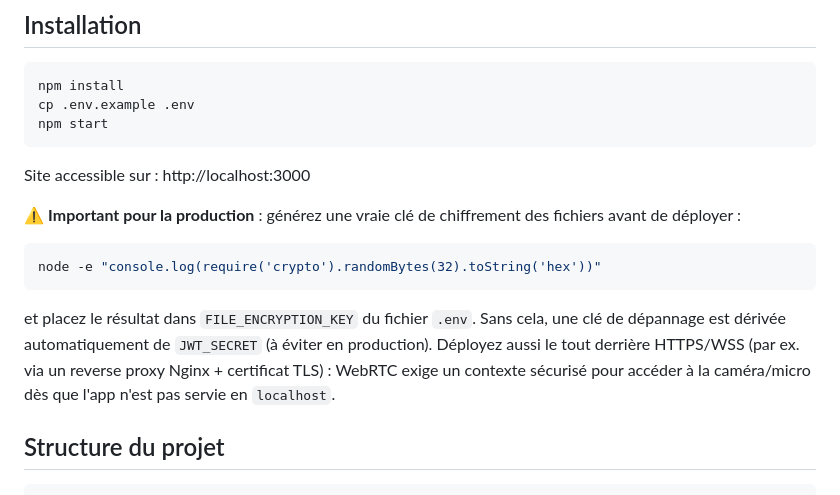
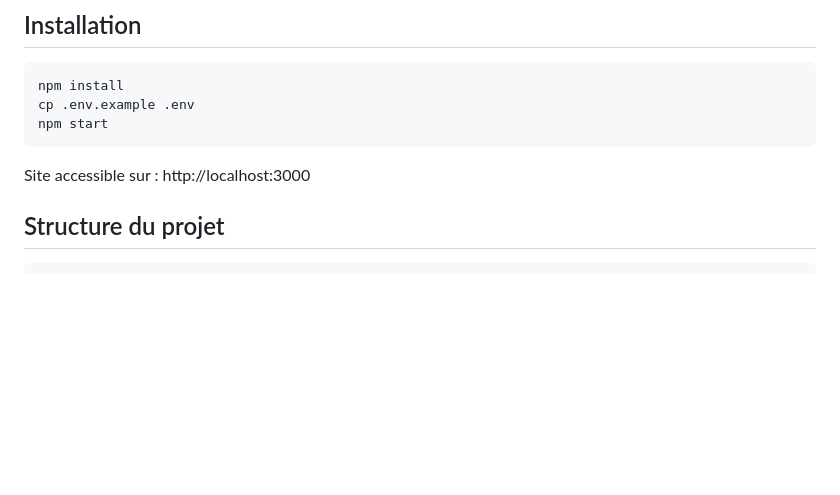
Before and after one commit to shieldtechn08/CodeAlpha_MeetSecure, a Markdown page: README.md, the part around one of its changes. Drawn GitHub-style; blank space fills up the shorter version.

````diff
--- a/README.md
+++ b/README.md
@@ -24,17 +24,6 @@ npm start
 ```
 
 Site accessible sur : http://localhost:3000
-
-⚠️ **Important pour la production** : générez une vraie clé de chiffrement des
-fichiers avant de déployer :
-```bash
-node -e "console.log(require('crypto').randomBytes(32).toString('hex'))"
-```
-et placez le résultat dans `FILE_ENCRYPTION_KEY` du fichier `.env`. Sans cela,
-une clé de dépannage est dérivée automatiquement de `JWT_SECRET` (à éviter en production).
-Déployez aussi le tout derrière HTTPS/WSS (par ex. via un reverse proxy Nginx +
-certificat TLS) : WebRTC exige un contexte sécurisé pour accéder à la caméra/micro
-dès que l'app n'est pas servie en `localhost`.
 
 ## Structure du projet
 
````
Also changed, not shown: other parts of README.md (+9 -9 lines).
